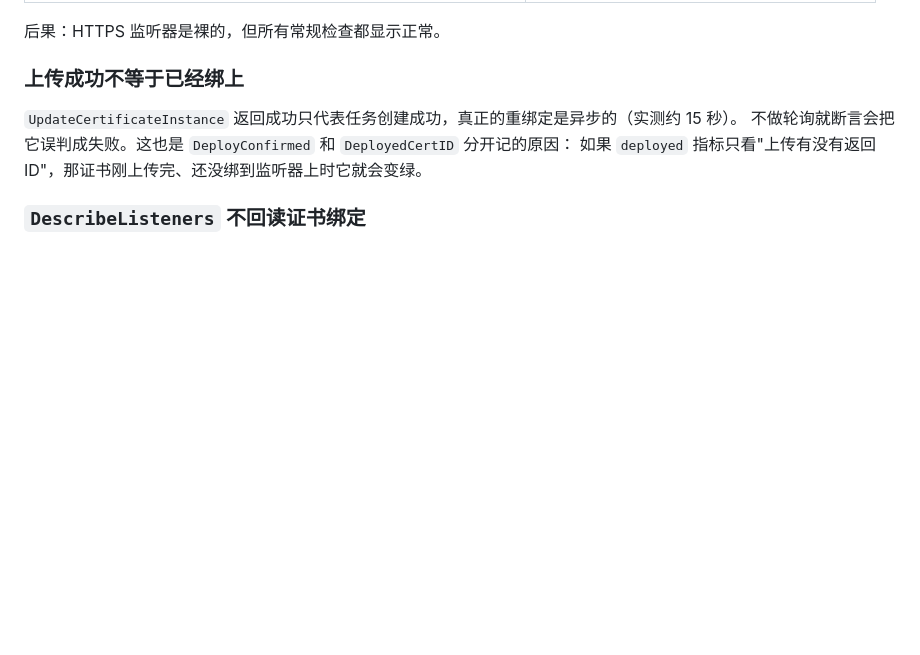
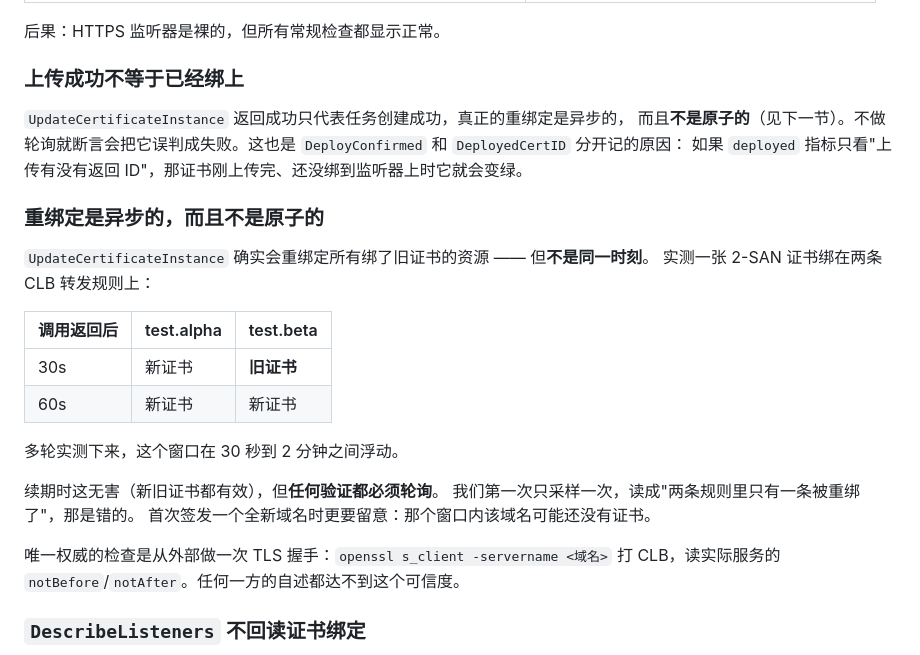
Before and after one commit to susunola/wecert, a Markdown page: README.reference.zh-CN.md, the part around the change. GitHub-like rendering; blank space fills up the shorter version.

Commit message:
docs: 记录重绑定非原子这一实测发现
一张 2-SAN 证书绑在两条 CLB 转发规则上实测：

  调用返回后 30s   alpha=新证书  beta=旧证书   ← 传播窗口
  调用返回后 60s   alpha=新证书  beta=新证书

窗口在 30 秒到 2 分钟之间浮动。续期时无害（新旧都有效），但任何验证
都必须轮询 —— 我们第一次只采样一次，误读成两条规则只重绑了一条。

同时修正原文里「异步（实测约 15 秒）」的说法：15 秒是单次观测，
不完整且会让人以为重绑定是整体完成的。

英文和中文 reference 同步更新。

```diff
--- a/README.reference.zh-CN.md
+++ b/README.reference.zh-CN.md
@@ -650,9 +650,28 @@ NS 委派检查是排障价值最高的一条：域名托管在别处、或者 N
 
 ### 上传成功不等于已经绑上
 
-`UpdateCertificateInstance` 返回成功只代表任务创建成功，真正的重绑定是异步的（实测约 15 秒）。
-不做轮询就断言会把它误判成失败。这也是 `DeployConfirmed` 和 `DeployedCertID` 分开记的原因：
+`UpdateCertificateInstance` 返回成功只代表任务创建成功，真正的重绑定是异步的，
+而且**不是原子的**（见下一节）。不做轮询就断言会把它误判成失败。这也是 `DeployConfirmed` 和 `DeployedCertID` 分开记的原因：
 如果 `deployed` 指标只看"上传有没有返回 ID"，那证书刚上传完、还没绑到监听器上时它就会变绿。
+
+### 重绑定是异步的，而且**不是原子的**
+
+`UpdateCertificateInstance` 确实会重绑定所有绑了旧证书的资源 —— 但**不是同一时刻**。
+实测一张 2-SAN 证书绑在两条 CLB 转发规则上：
+
+| 调用返回后 | test.alpha | test.beta |
+|---|---|---|
+| 30s | 新证书 | **旧证书** |
+| 60s | 新证书 | 新证书 |
+
+多轮实测下来，这个窗口在 30 秒到 2 分钟之间浮动。
+
+续期时这无害（新旧证书都有效），但**任何验证都必须轮询**。
+我们第一次只采样一次，读成"两条规则里只有一条被重绑了"，那是错的。
+首次签发一个全新域名时更要留意：那个窗口内该域名可能还没有证书。
+
+唯一权威的检查是从外部做一次 TLS 握手：`openssl s_client -servername <域名>`
+打 CLB，读实际服务的 `notBefore`/`notAfter`。任何一方的自述都达不到这个可信度。
 
 ### `DescribeListeners` 不回读证书绑定
 
```
Also changed, not shown: README.reference.md (+16 -1 lines).
